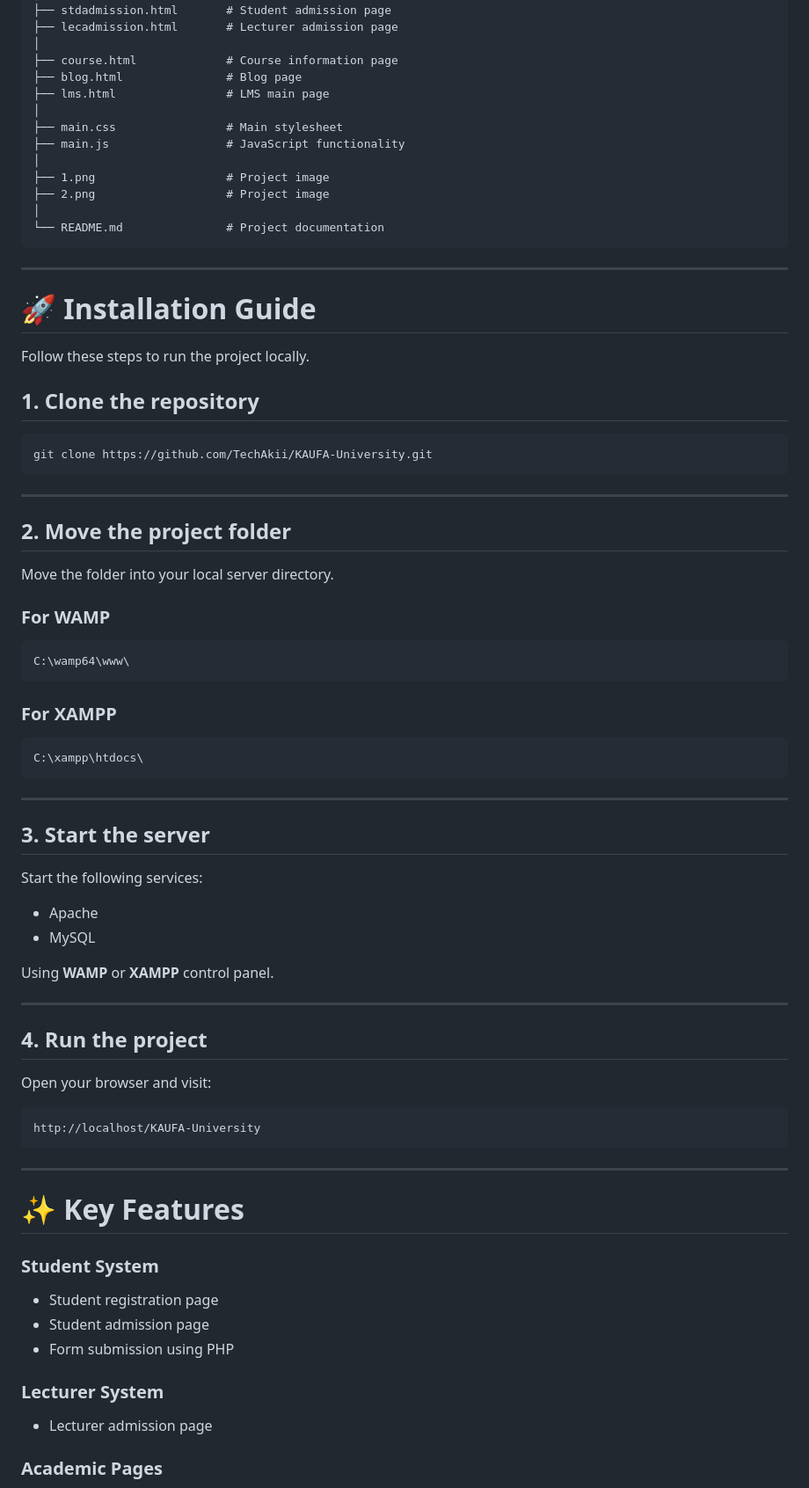
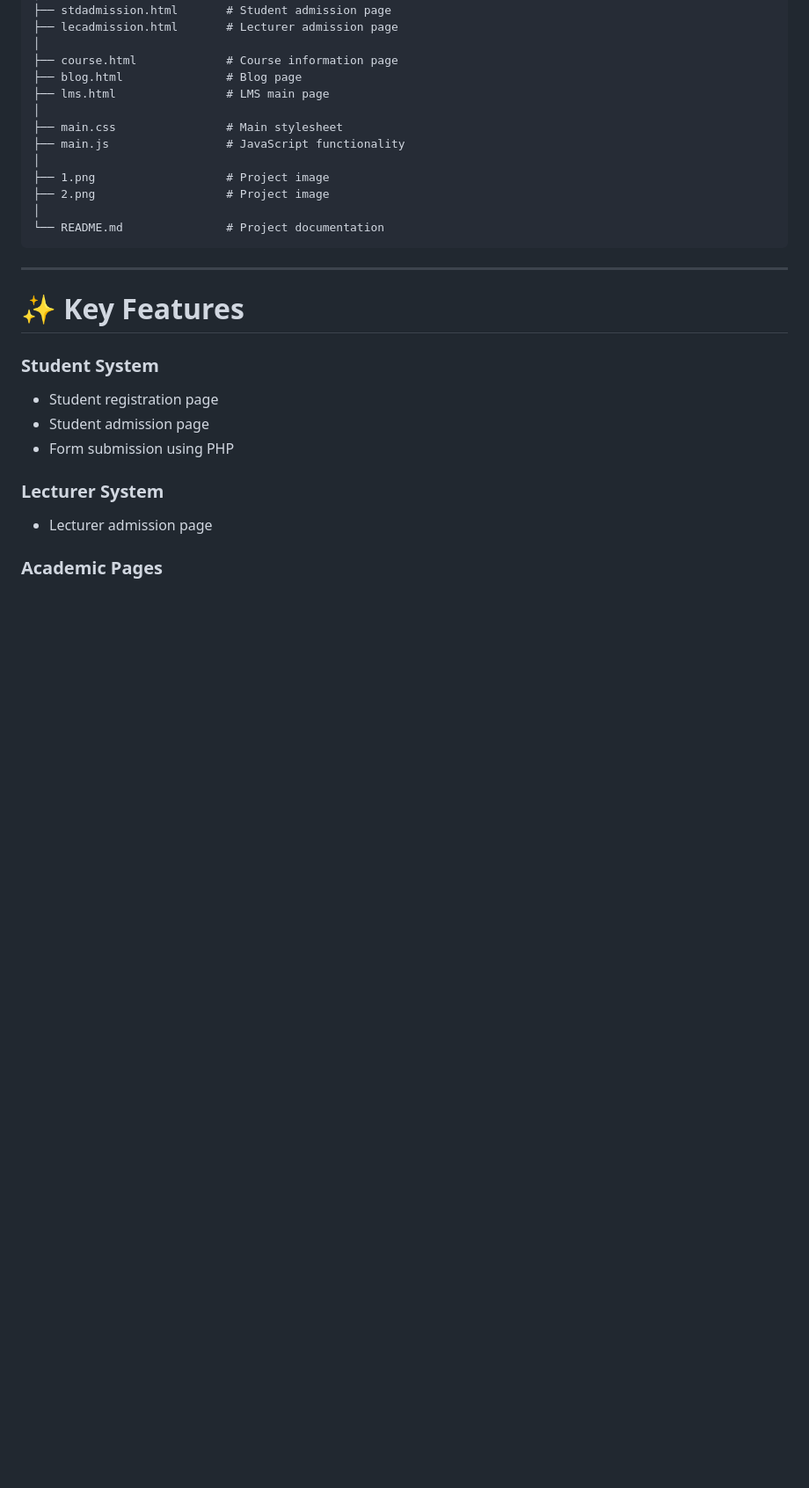
Before and after one commit to TechAkii/KAUFA-University, a Markdown page: README.md, the part around one of its changes. Shown at 88% size. Drawn GitHub-style; blank space fills up the shorter version.

Commit message:
Eliminate installation guide and future improvements
Removed the installation guide and future improvements sections from the README to streamline the documentation.

````diff
--- a/README.md
+++ b/README.md
@@ -71,57 +71,6 @@ KAUFA-University/
 
 ---
 
-# 🚀 Installation Guide
-
-Follow these steps to run the project locally.
-
-## 1. Clone the repository
-
-```
-git clone https://github.com/TechAkii/KAUFA-University.git
-```
-
----
-
-## 2. Move the project folder
-
-Move the folder into your local server directory.
-
-### For WAMP
-
-```
-C:\wamp64\www\
-```
-
-### For XAMPP
-
-```
-C:\xampp\htdocs\
-```
-
----
-
-## 3. Start the server
-
-Start the following services:
-
-- Apache
-- MySQL
-
-Using **WAMP** or **XAMPP** control panel.
-
----
-
-## 4. Run the project
-
-Open your browser and visit:
-
-```
-http://localhost/KAUFA-University
-```
-
----
-
 # ✨ Key Features
 
 ### Student System
````
Also changed, not shown: other parts of README.md (+0 -14 lines).
